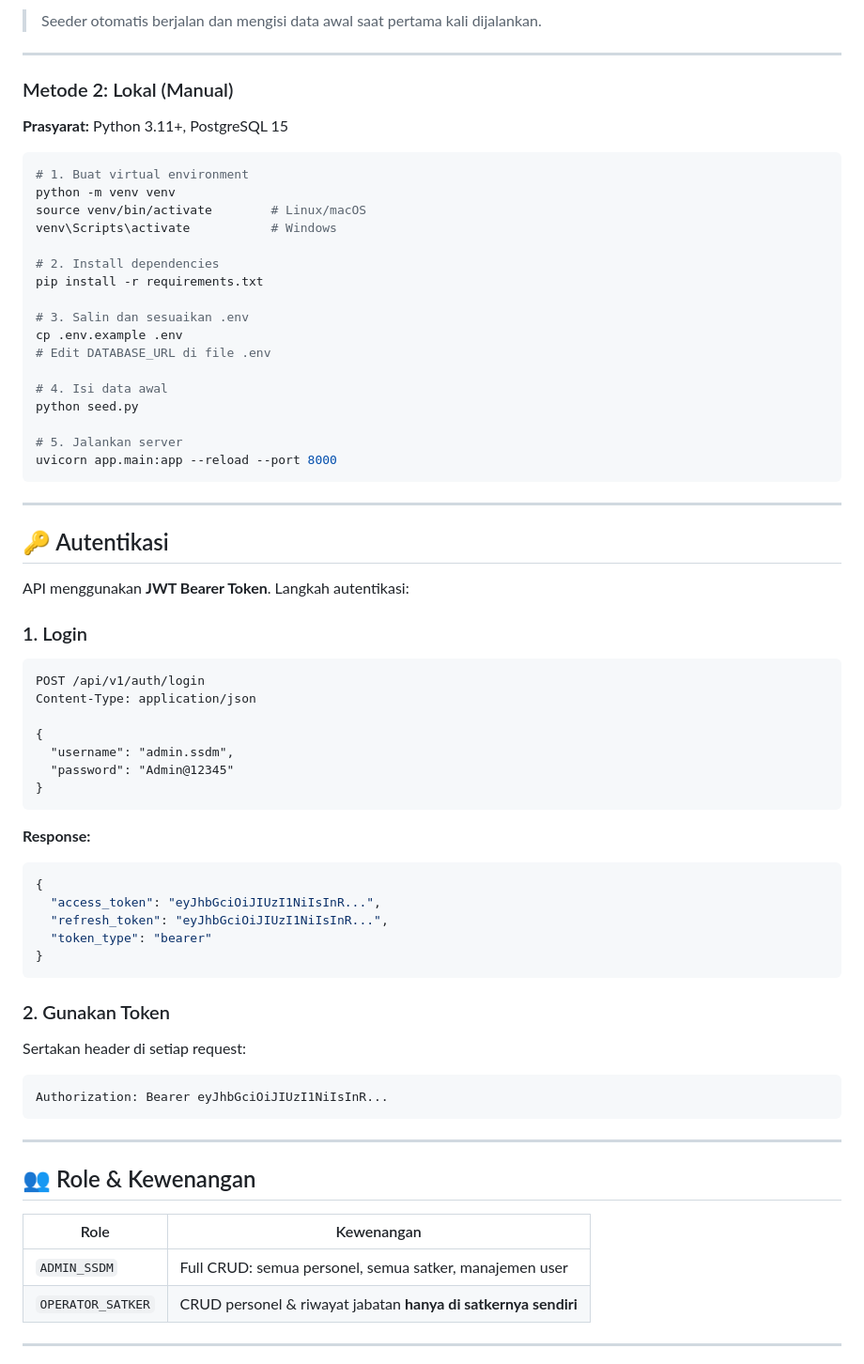
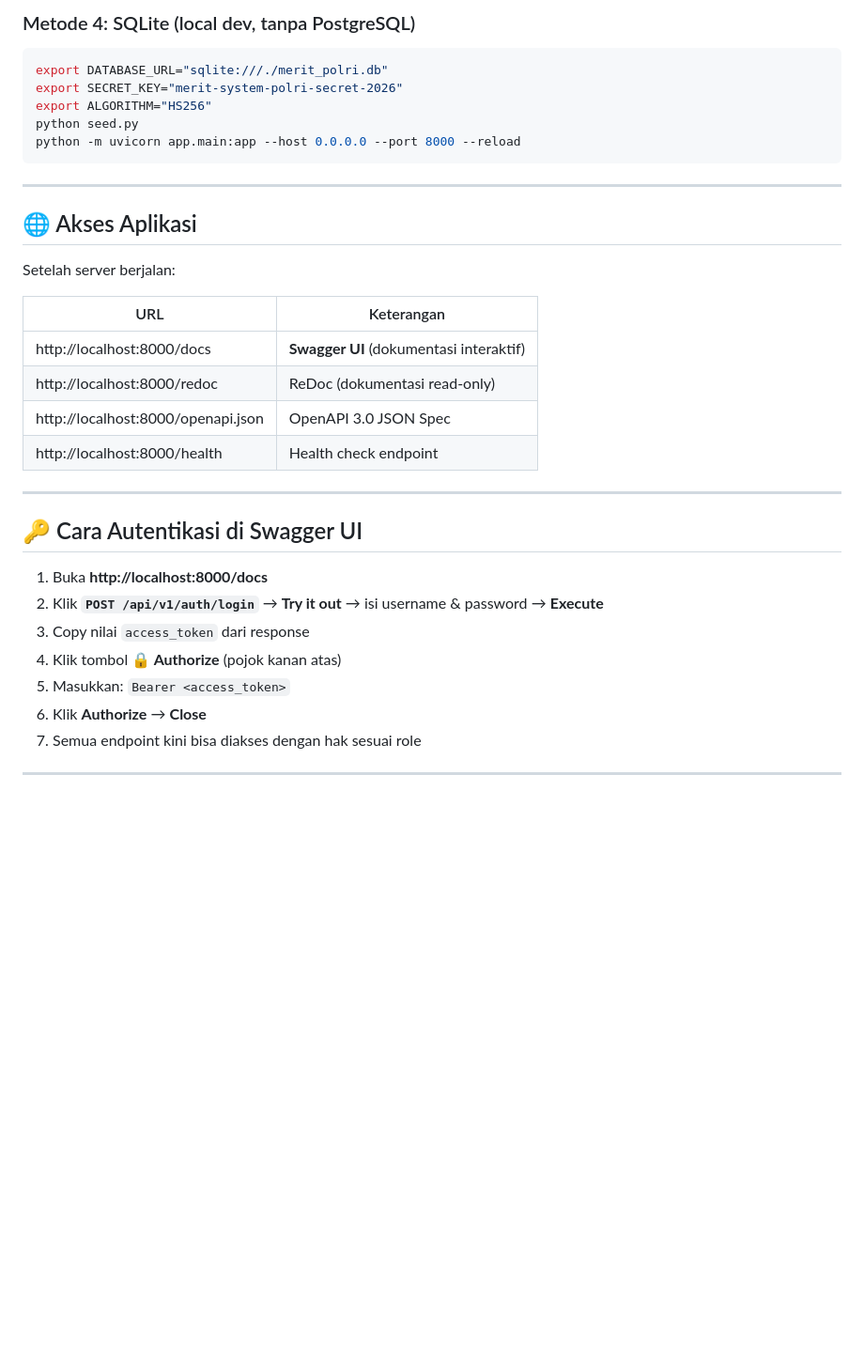
Before and after one commit to Fahmigans1337/merit-system-polri, a Markdown page: README.md, the part around one of its changes. Shown at 94% size. Rendered like a GitHub page; blank space fills up the shorter version.

````diff
--- a/README.md
+++ b/README.md
@@ -124,75 +142,39 @@ docker compose up --build
 ```
 
-> Seeder otomatis berjalan dan mengisi data awal saat pertama kali dijalankan.
-
----
-
-### Metode 2: Lokal (Manual)
-
-**Prasyarat:** Python 3.11+, PostgreSQL 15
+### Metode 4: SQLite (local dev, tanpa PostgreSQL)
 
 ```bash
-# 1. Buat virtual environment
-python -m venv venv
-source venv/bin/activate        # Linux/macOS
-venv\Scripts\activate           # Windows
-
-# 2. Install dependencies
-pip install -r requirements.txt
-
-# 3. Salin dan sesuaikan .env
-cp .env.example .env
-# Edit DATABASE_URL di file .env
-
-# 4. Isi data awal
+export DATABASE_URL="sqlite:///./merit_polri.db"
+export SECRET_KEY="merit-system-polri-secret-2026"
+export ALGORITHM="HS256"
 python seed.py
-
-# 5. Jalankan server
-uvicorn app.main:app --reload --port 8000
+python -m uvicorn app.main:app --host 0.0.0.0 --port 8000 --reload
 ```
 
 ---
 
-## 🔑 Autentikasi
+## 🌐 Akses Aplikasi
 
-API menggunakan **JWT Bearer Token**. Langkah autentikasi:
+Setelah server berjalan:
 
-### 1. Login
-
-```http
-POST /api/v1/auth/login
-Content-Type: application/json
-
-{
-  "username": "admin.ssdm",
-  "password": "Admin@12345"
-}
-```
-
-**Response:**
-```json
-{
-  "access_token": "eyJhbGciOiJIUzI1NiIsInR...",
-  "refresh_token": "eyJhbGciOiJIUzI1NiIsInR...",
-  "token_type": "bearer"
-}
-```
-
-### 2. Gunakan Token
-
-Sertakan header di setiap request:
-```
-Authorization: Bearer eyJhbGciOiJIUzI1NiIsInR...
-```
+| URL | Keterangan |
+|---|---|
+| http://localhost:8000/docs | **Swagger UI** (dokumentasi interaktif) |
+| http://localhost:8000/redoc | ReDoc (dokumentasi read-only) |
+| http://localhost:8000/openapi.json | OpenAPI 3.0 JSON Spec |
+| http://localhost:8000/health | Health check endpoint |
 
 ---
 
-## 👥 Role & Kewenangan
+## 🔑 Cara Autentikasi di Swagger UI
 
-| Role | Kewenangan |
-|---|---|
-| `ADMIN_SSDM` | Full CRUD: semua personel, semua satker, manajemen user |
-| `OPERATOR_SATKER` | CRUD personel & riwayat jabatan **hanya di satkernya sendiri** |
+1. Buka **http://localhost:8000/docs**
+2. Klik **`POST /api/v1/auth/login`** → **Try it out** → isi username & password → **Execute**
+3. Copy nilai `access_token` dari response
+4. Klik tombol **🔒 Authorize** (pojok kanan atas)
+5. Masukkan: `Bearer <access_token>`
+6. Klik **Authorize** → **Close**
+7. Semua endpoint kini bisa diakses dengan hak sesuai role
 
 ---
 
````
Also changed, not shown: other parts of README.md (+210 -168 lines).
